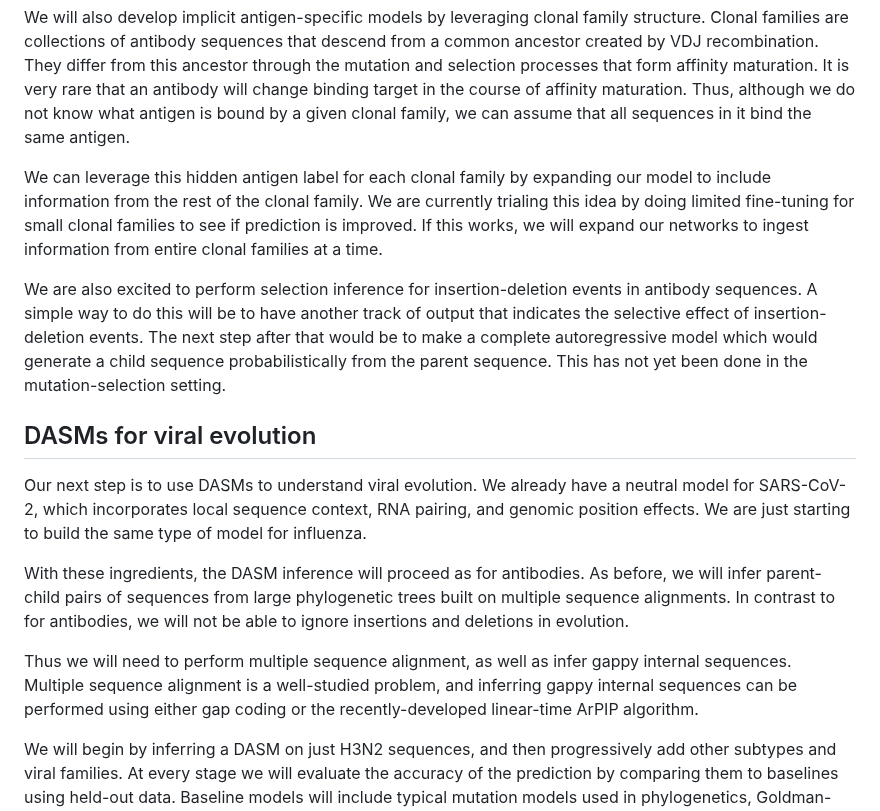
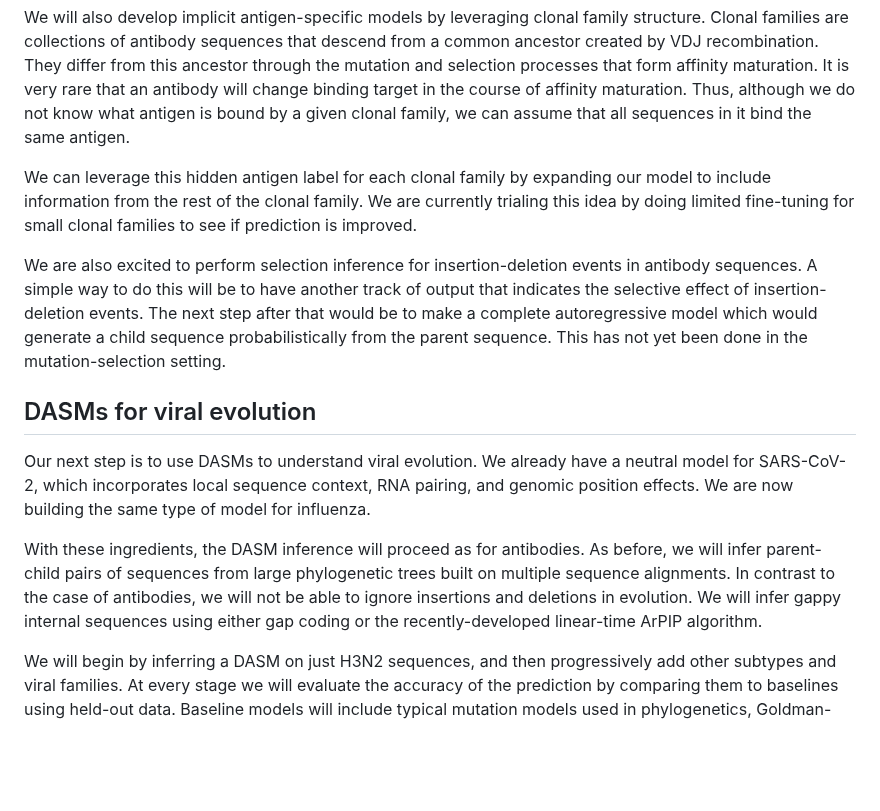
Before and after one commit to matsen/ai-at-hhmi, a Markdown page: expanded/experimental-design-750-words.md, the part around the change. Rendered like a GitHub page; blank space fills up the shorter version.

Commit message:
a bit of trimming

```diff
--- a/expanded/experimental-design-750-words.md
+++ b/expanded/experimental-design-750-words.md
@@ -14,7 +14,6 @@ Thus, although we do not know what antigen is bound by a given clonal family, we
 
 We can leverage this hidden antigen label for each clonal family by expanding our model to include information from the rest of the clonal family.
 We are currently trialing this idea by doing limited fine-tuning for small clonal families to see if prediction is improved.
-If this works, we will expand our networks to ingest information from entire clonal families at a time.
 
 We are also excited to perform selection inference for insertion-deletion events in antibody sequences.
 A simple way to do this will be to have another track of output that indicates the selective effect of insertion-deletion events.
@@ -24,16 +23,13 @@ This has not yet been done in the mutation-selection setting.
 
 ## DASMs for viral evolution
 
-Our next step is to use DASMs to understand viral evolution.
-We already have a neutral model for SARS-CoV-2, which incorporates local sequence context, RNA pairing, and genomic position effects.
-We are just starting to build the same type of model for influenza.
+Our next step is to use DASMs to understand viral evolution. We already have a neutral model for SARS-CoV-2, which incorporates local sequence context, RNA pairing, and genomic position effects.
+We are now building the same type of model for influenza.
 
 With these ingredients, the DASM inference will proceed as for antibodies.
 As before, we will infer parent-child pairs of sequences from large phylogenetic trees built on multiple sequence alignments.
-In contrast to for antibodies, we will not be able to ignore insertions and deletions in evolution.
-
-Thus we will need to perform multiple sequence alignment, as well as infer gappy internal sequences.
-Multiple sequence alignment is a well-studied problem, and inferring gappy internal sequences can be performed using either gap coding or the recently-developed linear-time ArPIP algorithm.
+In contrast to the case of antibodies, we will not be able to ignore insertions and deletions in evolution.
+We will infer gappy internal sequences using either gap coding or the recently-developed linear-time ArPIP algorithm.
 
 We will begin by inferring a DASM on just H3N2 sequences, and then progressively add other subtypes and viral families.
 At every stage we will evaluate the accuracy of the prediction by comparing them to baselines using held-out data.
```
